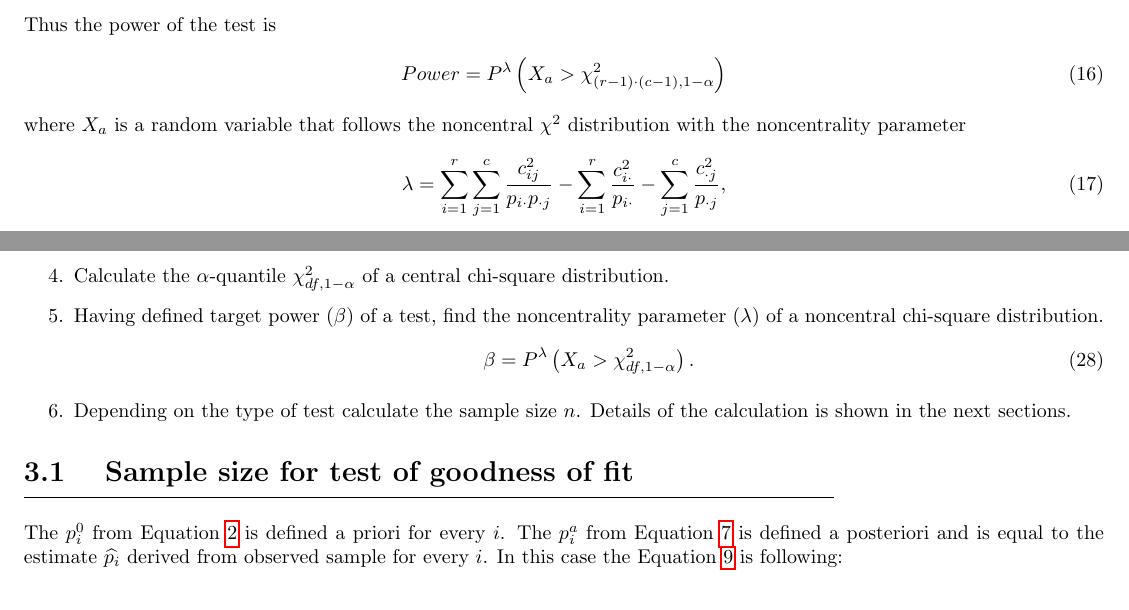
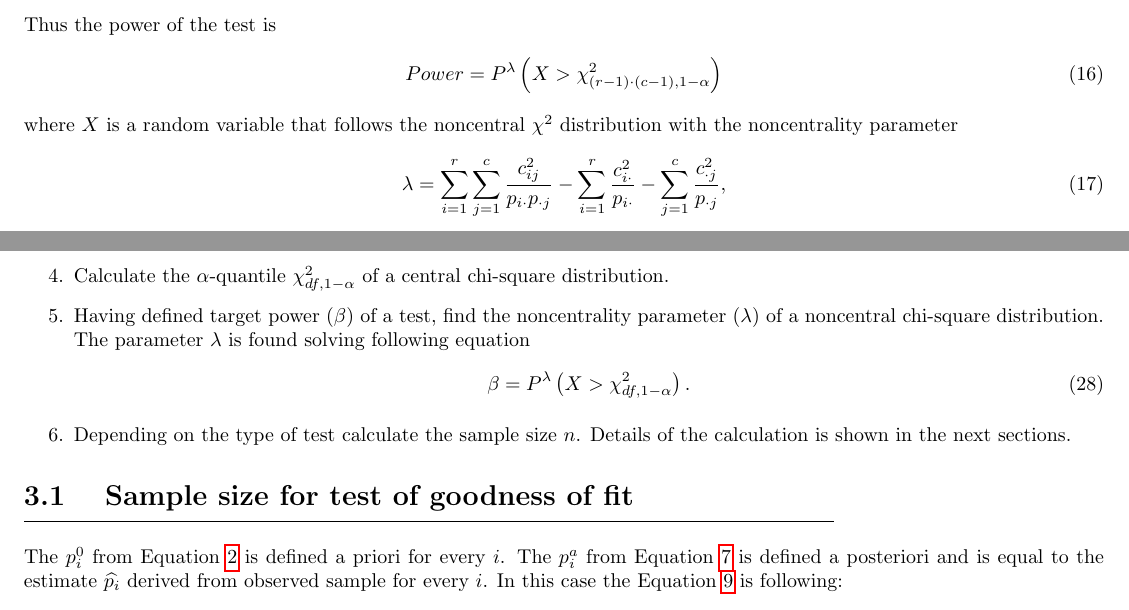
Before and after one commit to grzegorz-karas/chi-square-test, a LaTeX document (app/back_end/manuscript/doc.tex): two parts of pages 3 and 4 of 5, joined at a grey line, cut so that both start at the same text. Compiled offline with pdfLaTeX.

Commit message:
make some changes in manuscript

```diff
--- a/app/back_end/manuscript/doc.tex
+++ b/app/back_end/manuscript/doc.tex
@@ -168,9 +168,9 @@ To evaluate the power of the test let's precisely define the alternative $H_a$ a
 \end{equation}
 Thus the power of the test is
 \begin{equation}
-    Power = P^{\lambda}\left(X_a > \chi^2_{(r-1)\cdot(c-1),1-\alpha}\right)
+    Power = P^{\lambda}\left(X > \chi^2_{(r-1)\cdot(c-1),1-\alpha}\right)
 \end{equation}
-where $X_a$ is a random variable that follows the noncentral $\chi^2$ distribution with the noncentrality parameter
+where $X$ is a random variable that follows the noncentral $\chi^2$ distribution with the noncentrality parameter
 \begin{equation}
     \lambda = \sum_{i=1}^{r}\sum_{j=1}^c \frac{c_{ij}^2}{p_{i\cdot}p_{\cdot j}} - \sum_{i=1}^{r}\frac{c_{i \cdot}^2}{p_{i \cdot}} - \sum_{j=1}^{c}\frac{c_{\cdot j}^2}{p_{\cdot j}},
 \end{equation}
@@ -240,8 +240,9 @@ procedure to retrieve the sample size is following:
     \item Calculate deltas $\Delta_{ij}$ between contingency table and values from the previous step.
     \item Calculate the $\alpha$-quantile $\chi^2_{df,1-\alpha}$ of a central chi-square distribution.
     \item Having defined target power ($\beta$) of a test, find the noncentrality parameter ($\lambda$) of a noncentral chi-square distribution.
+    The parameter $\lambda$ is found solving following equation
     \begin{equation}
-        \beta = P^\lambda\left(X_a > \chi^2_{df,1-\alpha} \right).
+        \beta = P^\lambda\left(X > \chi^2_{df,1-\alpha} \right).
     \end{equation}
     \item Depending on the type of test calculate the sample size $n$. Details of the calculation is shown in the next sections.
 \end{enumerate}
```
Also changed, not shown: app/back_end/manuscript/doc.pdf, app/back_end/manuscript/doc.tex (8 more changed lines), 2 other files.
